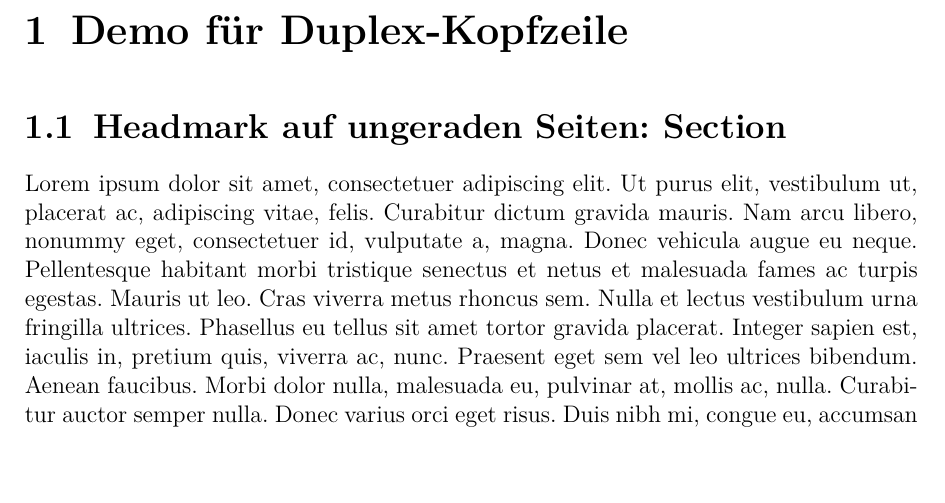
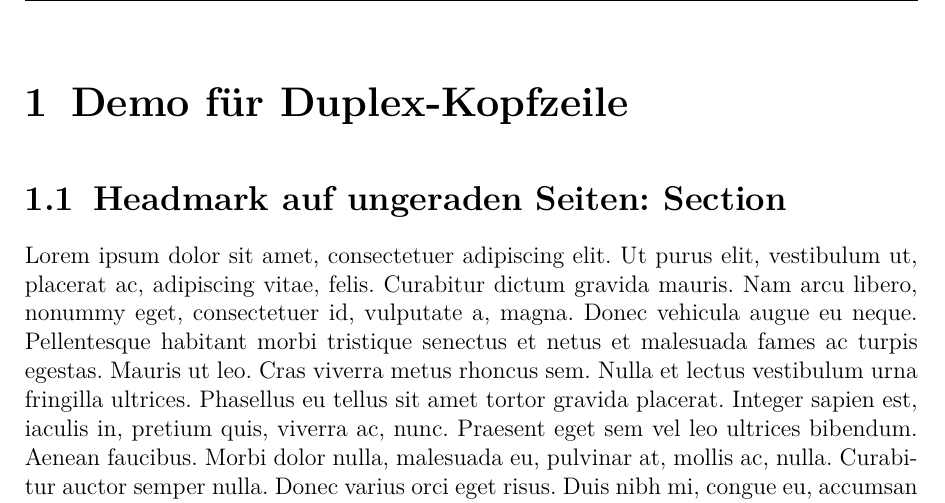
Before and after one commit to romanpfl/RPreport, a LaTeX thesis (Arbeit.tex): part of page 2 of 10, cut so that both start at the same text, the shorter picture padded with empty space. Compiled offline with pdfLaTeX.

Commit message:
Commit vor Umstellung auf VT und EFI Vorgaben

```diff
--- a/Arbeit.tex
+++ b/Arbeit.tex
@@ -1,7 +1,10 @@
 \documentclass[
     arbeit,
+    zitierstil=iso690alp, % ieee, iso690num, iso690alp, iso690har (IEEE oder DIN EN ISO 690: Numerisch, Alphabetisch, Harvard)
     kopfzeile=true,
-    duplex=false % macht man bei Druckversionen
+    duplex=false, % macht man bei Druckversionen
+    kopfzeilebeititel=true,
+    listtotoc=true % damit Abbildungsverzeichnis und Tabellenverzeichnis im Inhaltsverzeichnis erscheinen
     ]{RPdoc}
 % Diese Vorlage ist für Abschlussarbeiten
 
@@ -11,8 +14,8 @@
 \subtitle{Ein Beispiel für eine Abschlussarbeit in LaTeX}
 \date{\today}
 
-% Dateien mit Dateiendung
-\TitelbildDatei{Bilder/OhmLogo.png}
+% Dateien mit Dateiendung (optional)
+\TitelbildDatei{}
 \ZweitesTitelLogo{} % Firma
 \addbibresource{Literatur.bib}
 
@@ -20,13 +23,6 @@
 \Studiengang{Verfahrenstechnik}
 \Arbeitstyp{Bachelorarbeit}
 \ObereKopfZeile{}
-% darf nicht leer sein, kann aber gelöscht werden:
-% \normalsize \large \Large \LARGE \huge \Huge
-\TitelGr{\LARGE}
-\UntertitelGr{\large}
-\ChapterGr{\LARGE}
-\SectionGr{\Large}
-\SubsectionGr{\large}
 
 \usepackage{lipsum} % Löschen
 
```
Also changed, not shown: Bericht.tex (+6 -10 lines), Arbeit.pdf, Bericht.pdf, README.md, 1 other file.
